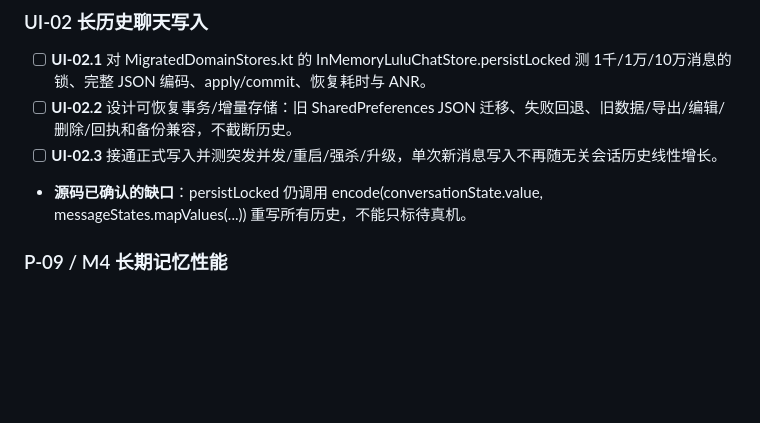
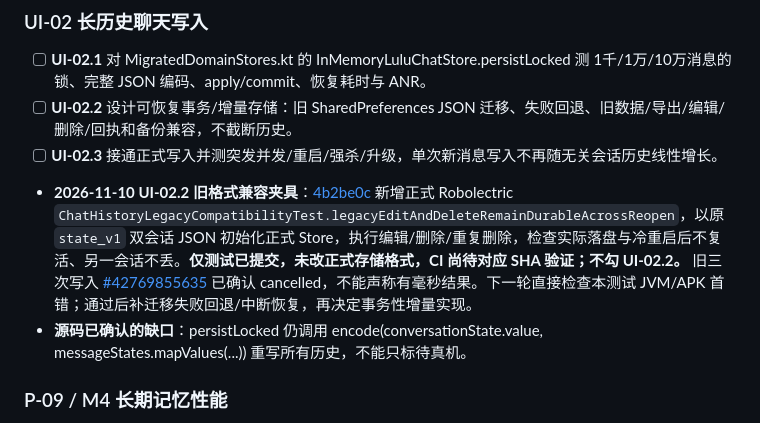
Before and after one commit to jiacimu-droid/lulu1, a Markdown page: docs/architecture/LULU_EXPERIENCE_ROADMAP.md, the part around the change. Drawn GitHub-style; blank space fills up the shorter version.

Commit message:
docs(roadmap): hand off UI-02.2 legacy durability regression

```diff
--- a/docs/architecture/LULU_EXPERIENCE_ROADMAP.md
+++ b/docs/architecture/LULU_EXPERIENCE_ROADMAP.md
@@ -295,6 +295,7 @@
 - [ ] **UI-02.1** 对 MigratedDomainStores.kt 的 InMemoryLuluChatStore.persistLocked 测 1千/1万/10万消息的锁、完整 JSON 编码、apply/commit、恢复耗时与 ANR。
 - [ ] **UI-02.2** 设计可恢复事务/增量存储：旧 SharedPreferences JSON 迁移、失败回退、旧数据/导出/编辑/删除/回执和备份兼容，不截断历史。
 - [ ] **UI-02.3** 接通正式写入并测突发并发/重启/强杀/升级，单次新消息写入不再随无关会话历史线性增长。
+- **2026-11-10 UI-02.2 旧格式兼容夹具**：[4b2be0c](https://github.com/jiacimu-droid/lulu1/commit/4b2be0cf6f1391ebb0a7120fb6773140c53fffcf) 新增正式 Robolectric `ChatHistoryLegacyCompatibilityTest.legacyEditAndDeleteRemainDurableAcrossReopen`，以原 `state_v1` 双会话 JSON 初始化正式 Store，执行编辑/删除/重复删除，检查实际落盘与冷重启后不复活、另一会话不丢。**仅测试已提交，未改正式存储格式，CI 尚待对应 SHA 验证；不勾 UI-02.2。** 旧三次写入 [#42769855635](https://github.com/jiacimu-droid/lulu1/actions/runs/42769855635) 已确认 cancelled，不能声称有毫秒结果。下一轮直接检查本测试 JVM/APK 首错；通过后补迁移失败回退/中断恢复，再决定事务性增量实现。
 - **源码已确认的缺口**：persistLocked 仍调用 encode(conversationState.value, messageStates.mapValues(...)) 重写所有历史，不能只标待真机。
 
 ### P-09 / M4 长期记忆性能
```
